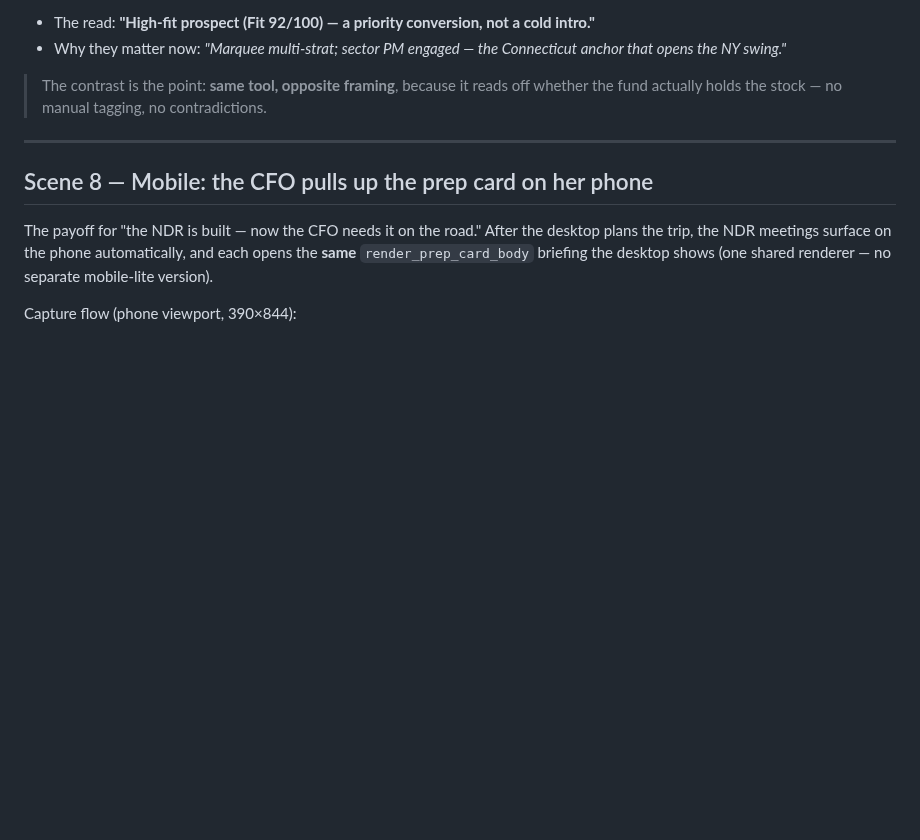
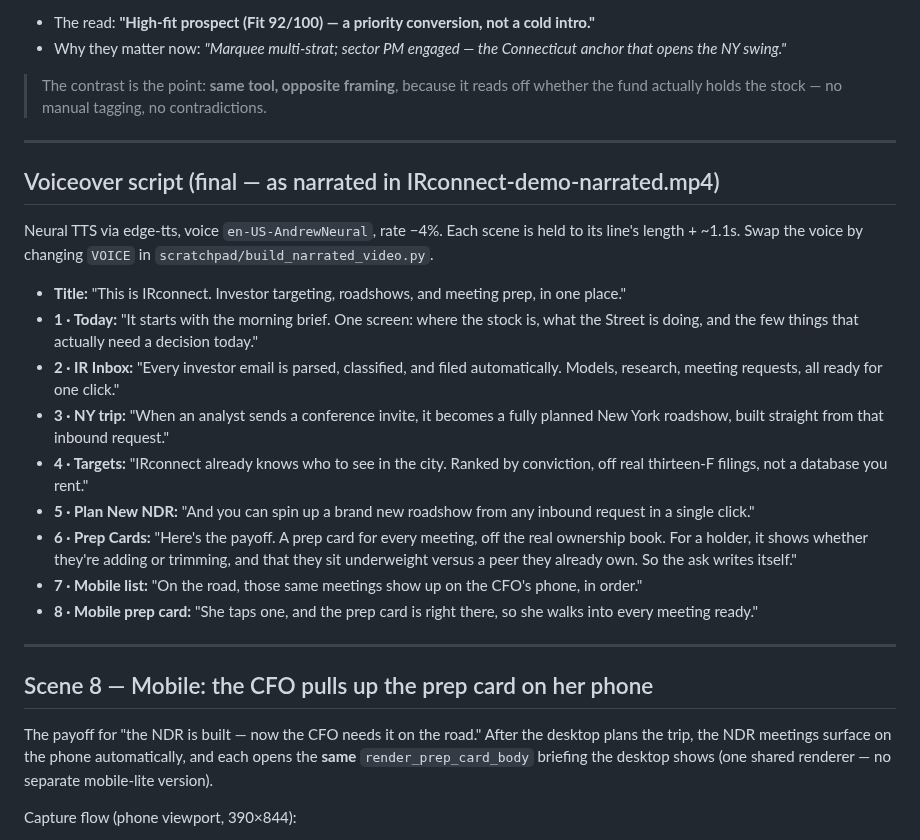
Before and after one commit to robbreza/praxis-iq, a Markdown page: docs/DEMO_SCRIPT.md, the part around the change. Drawn GitHub-style; blank space fills up the shorter version.

Commit message:
docs: update demo scene-6 voiceover to land the holder-vs-peer upsell
Co-Authored-By: Claude Opus 4.8 <noreply@anthropic.com>

```diff
--- a/docs/DEMO_SCRIPT.md
+++ b/docs/DEMO_SCRIPT.md
@@ -49,6 +49,22 @@ Capture these two expanded cards. The on-screen text below is what the live demo
 
 ---
 
+## Voiceover script (final — as narrated in IRconnect-demo-narrated.mp4)
+
+Neural TTS via edge-tts, voice `en-US-AndrewNeural`, rate −4%. Each scene is held to its line's length + ~1.1s. Swap the voice by changing `VOICE` in `scratchpad/build_narrated_video.py`.
+
+- **Title:** "This is IRconnect. Investor targeting, roadshows, and meeting prep, in one place."
+- **1 · Today:** "It starts with the morning brief. One screen: where the stock is, what the Street is doing, and the few things that actually need a decision today."
+- **2 · IR Inbox:** "Every investor email is parsed, classified, and filed automatically. Models, research, meeting requests, all ready for one click."
+- **3 · NY trip:** "When an analyst sends a conference invite, it becomes a fully planned New York roadshow, built straight from that inbound request."
+- **4 · Targets:** "IRconnect already knows who to see in the city. Ranked by conviction, off real thirteen-F filings, not a database you rent."
+- **5 · Plan New NDR:** "And you can spin up a brand new roadshow from any inbound request in a single click."
+- **6 · Prep Cards:** "Here's the payoff. A prep card for every meeting, off the real ownership book. For a holder, it shows whether they're adding or trimming, and that they sit underweight versus a peer they already own. So the ask writes itself."
+- **7 · Mobile list:** "On the road, those same meetings show up on the CFO's phone, in order."
+- **8 · Mobile prep card:** "She taps one, and the prep card is right there, so she walks into every meeting ready."
+
+---
+
 ## Scene 8 — Mobile: the CFO pulls up the prep card on her phone
 
 The payoff for "the NDR is built — now the CFO needs it on the road." After the desktop plans the trip,
```
